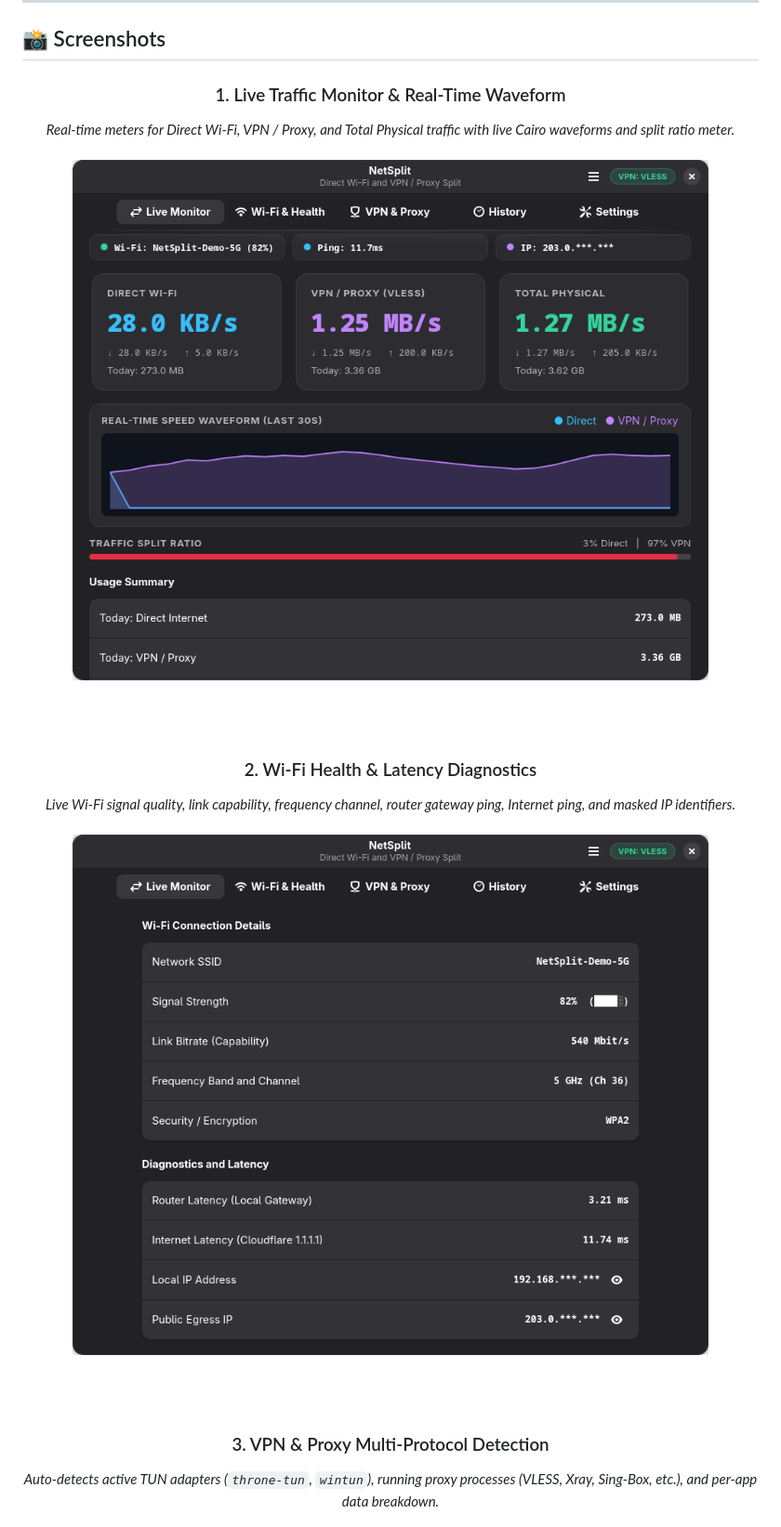
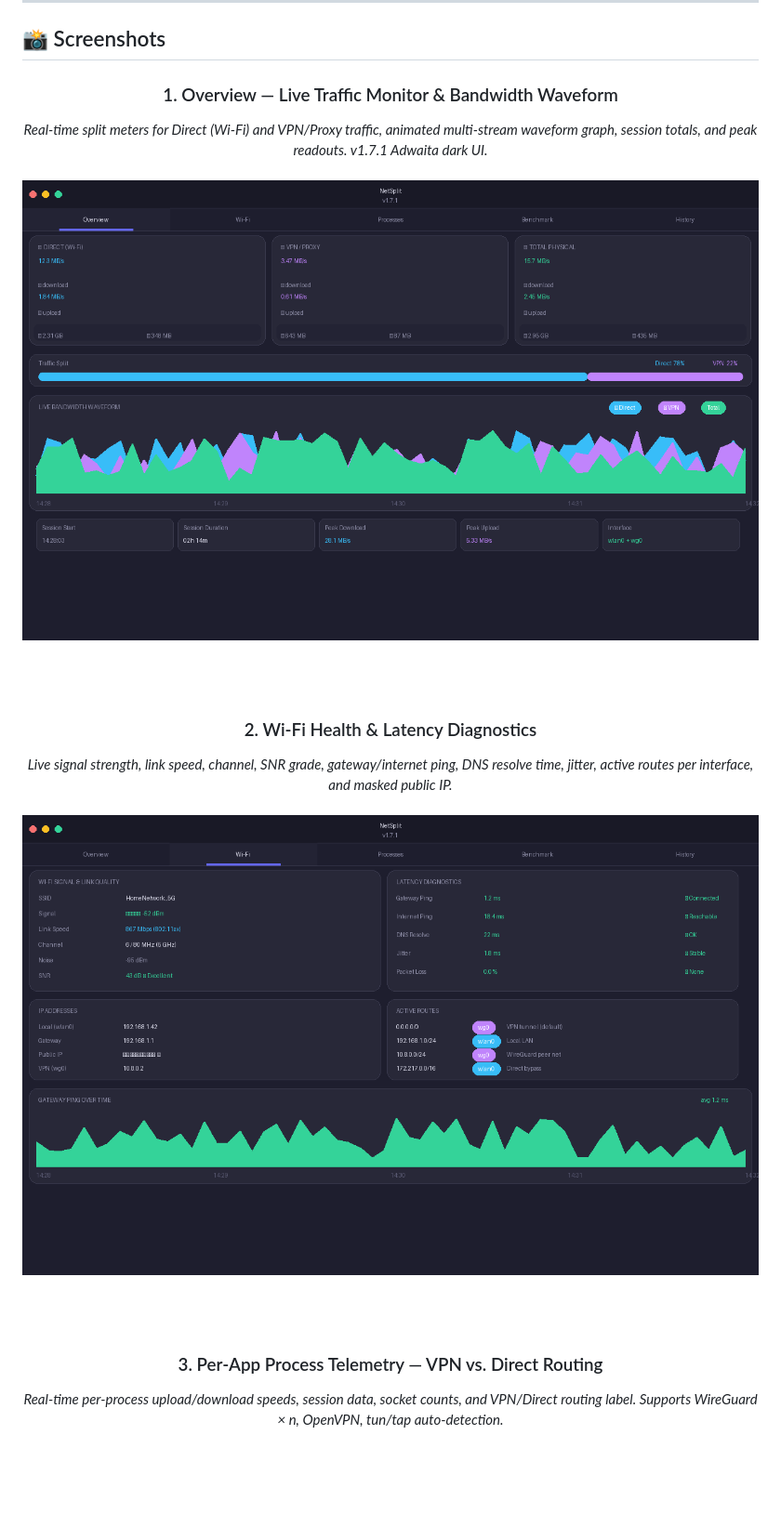
Before and after one commit to ChavinduJayakody/NetSplit, a Markdown page: README.md, the part around one of its changes. Shown at 93% size. Rendered like a GitHub page; pictures changed too: assets/screenshots/overview.png, assets/screenshots/wifi.png; blank space fills up the shorter version.

```diff
--- a/README.md
+++ b/README.md
@@ -59,6 +59,6 @@ netsplit
 
 <div align="center">
 
-### 1. Live Traffic Monitor & Real-Time Waveform
-*Real-time meters for Direct Wi-Fi, VPN / Proxy, and Total Physical traffic with live Cairo waveforms and split ratio meter.*
+### 1. Overview — Live Traffic Monitor & Bandwidth Waveform
+*Real-time split meters for Direct (Wi-Fi) and VPN/Proxy traffic, animated multi-stream waveform graph, session totals, and peak readouts. v1.7.1 Adwaita dark UI.*
 <br/><br/>
@@ -67,5 +67,5 @@ netsplit
 <br/><br/>
 
 ### 2. Wi-Fi Health & Latency Diagnostics
-*Live Wi-Fi signal quality, link capability, frequency channel, router gateway ping, Internet ping, and masked IP identifiers.*
+*Live signal strength, link speed, channel, SNR grade, gateway/internet ping, DNS resolve time, jitter, active routes per interface, and masked public IP.*
 <br/><br/>
@@ -73,6 +73,6 @@ netsplit
 
 <br/><br/>
 
-### 3. VPN & Proxy Multi-Protocol Detection
-*Auto-detects active TUN adapters (`throne-tun`, `wintun`), running proxy processes (VLESS, Xray, Sing-Box, etc.), and per-app data breakdown.*
+### 3. Per-App Process Telemetry — VPN vs. Direct Routing
+*Real-time per-process upload/download speeds, session data, socket counts, and VPN/Direct routing label. Supports WireGuard × n, OpenVPN, tun/tap auto-detection.*
 <br/><br/>
```
Also changed, not shown: other parts of README.md (+6 -6 lines), assets/screenshots/settings.png, assets/screenshots/vpn.png.
